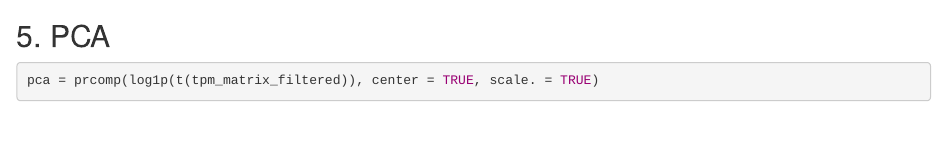
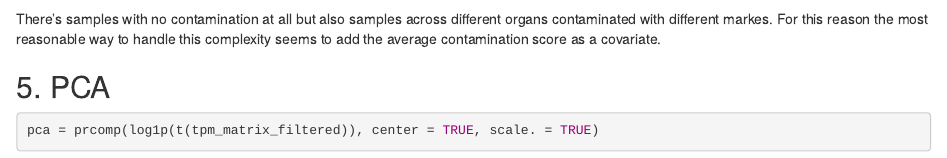
Before and after one commit to sara-leka/RNAseq_drylab, an R Markdown document (1_data_curation.Rmd): the page in a window 1100 px wide, from 5140 px down. Rendered offline with R 4.5, knitr and Pandoc, with nearby package versions; some code elsewhere in the file could not run offline.

Commit message:
Added comments to some sections of the data curation markdown

````diff
--- a/1_data_curation.Rmd
+++ b/1_data_curation.Rmd
@@ -176,6 +176,7 @@ pheatmap(
   fontsize_row = 10
 )
 ```
+There's samples with no contamination at all but also samples across different organs contaminated with different markes. For this reason the most reasonable way to handle this complexity seems to add the average contamination score as a covariate.
 
 ## 5. PCA
 
````
